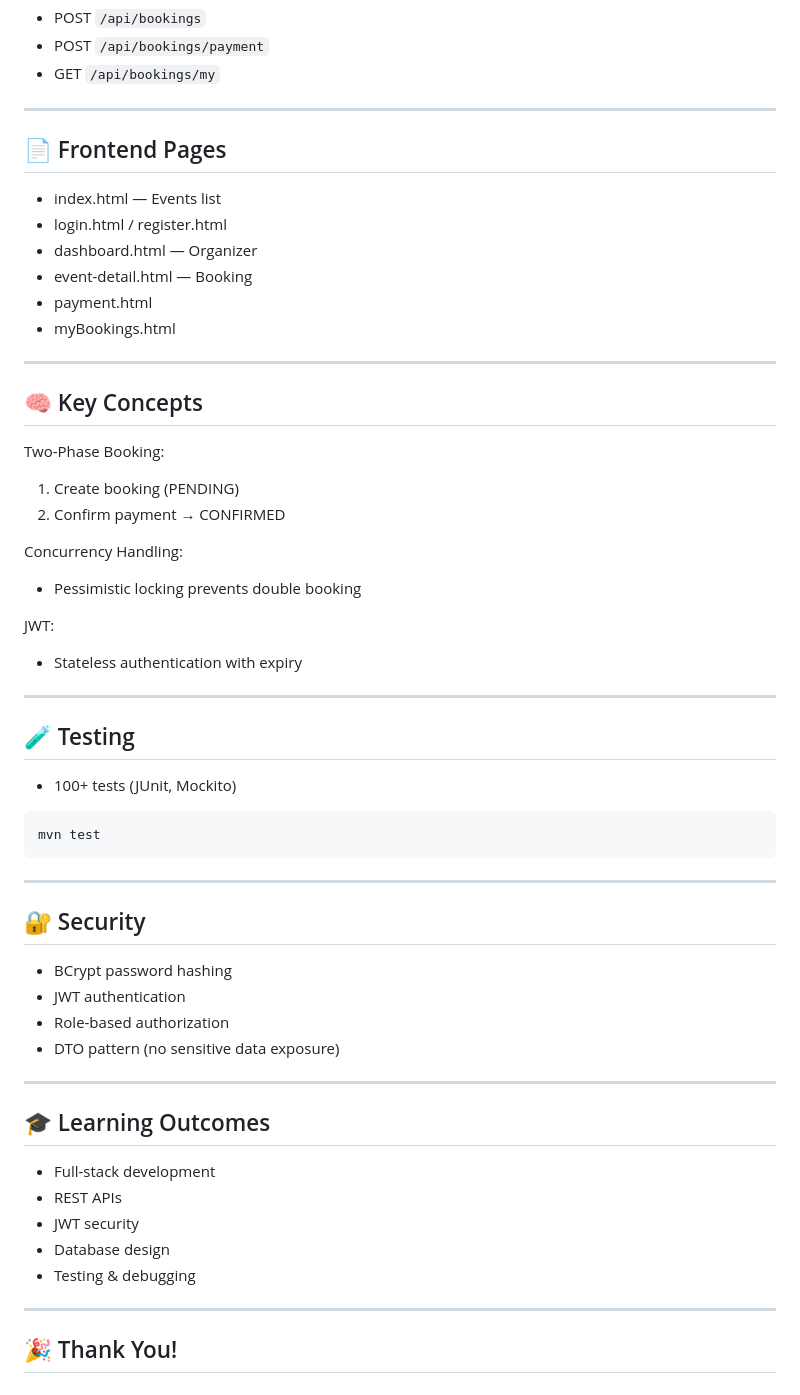
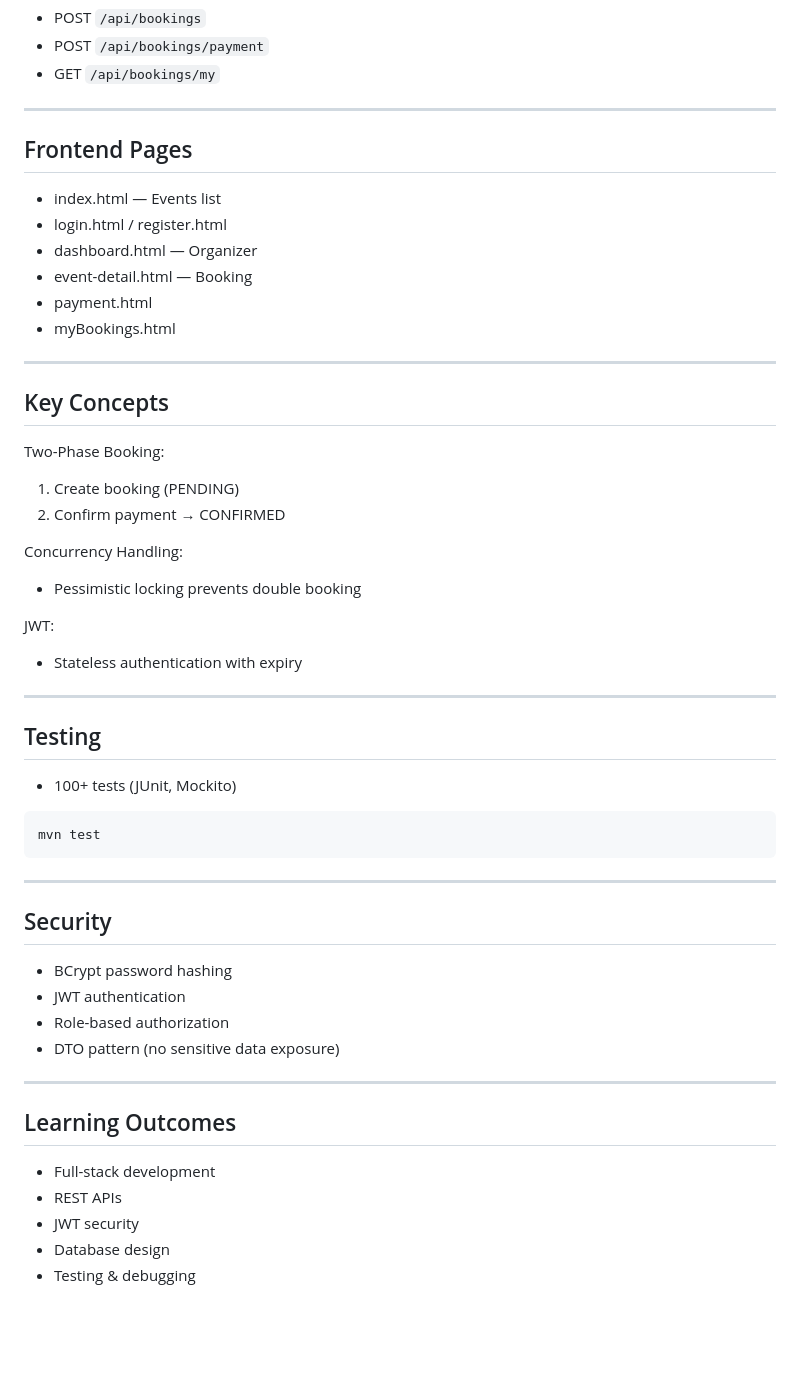
Before and after one commit to naptune-cat/NucleusTeq-Assignments, a Markdown page: Capstone_EventTicketBookingSystem/README.md, the part around one of its changes. Drawn GitHub-style; blank space fills up the shorter version.

Commit message:
Update README.md formatting and section titles

```diff
--- a/Capstone_EventTicketBookingSystem/README.md
+++ b/Capstone_EventTicketBookingSystem/README.md
@@ -156,7 +156,7 @@ id, booking_id, amount, payment_method
 
 ---
 
-## 📄 Frontend Pages
+##  Frontend Pages
 
 - index.html — Events list
 - login.html / register.html
@@ -167,7 +167,7 @@ id, booking_id, amount, payment_method
 
 ---
 
-## 🧠 Key Concepts
+## Key Concepts
 
 Two-Phase Booking:
 1. Create booking (PENDING)
@@ -181,7 +181,7 @@ JWT:
 
 ---
 
-## 🧪 Testing
+## Testing
 
 - 100+ tests (JUnit, Mockito)
 
@@ -191,7 +191,7 @@ mvn test
 
 ---
 
-## 🔐 Security
+## Security
 
 - BCrypt password hashing
 - JWT authentication
@@ -200,14 +200,10 @@ mvn test
 
 ---
 
-## 🎓 Learning Outcomes
+## Learning Outcomes
 
 - Full-stack development
 - REST APIs
 - JWT security
 - Database design
 - Testing & debugging
-
----
-
-## 🎉 Thank You!
```
Also changed, not shown: other parts of Capstone_EventTicketBookingSystem/README.md (+8 -8 lines).
